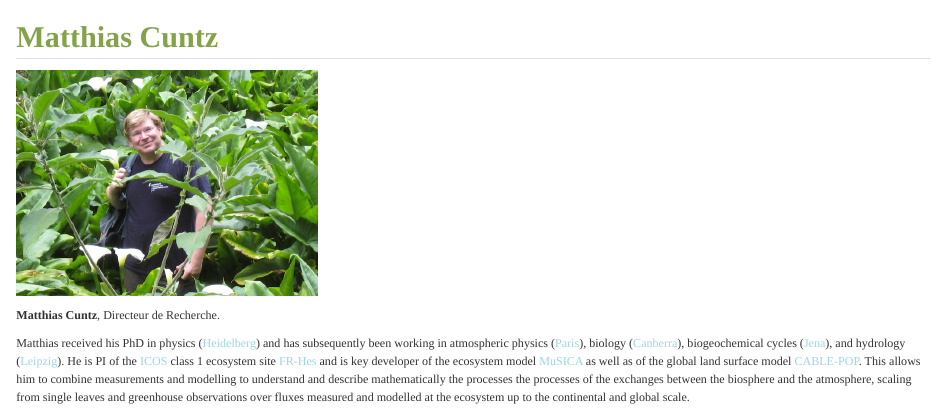
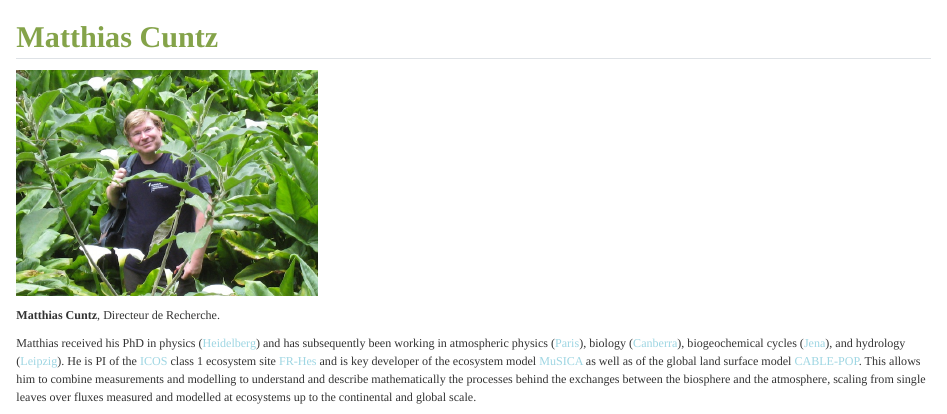
Before and after one commit to mcuntz/fastforest, a Quarto document (people/matthias_cuntz.qmd): the page in a window 1100 px wide, from its top. Rendered offline with R 4.5, knitr and Pandoc in place of Quarto, with nearby package versions.

Commit message:
Edited Matthias text

```diff
--- a/people/matthias_cuntz.qmd
+++ b/people/matthias_cuntz.qmd
@@ -15,7 +15,7 @@ format:
 ::: {#second-column}
 **Matthias Cuntz**, Directeur de Recherche.
 
-Matthias received his PhD in physics ([Heidelberg](https://www.iup.uni-heidelberg.de/)) and has subsequently been working in atmospheric physics ([Paris](https://www.lsce.ipsl.fr/)), biology ([Canberra](https://biology.anu.edu.au/)), biogeochemical cycles ([Jena](https://www.bgc-jena.mpg.de/)), and hydrology ([Leipzig](https://www.ufz.de/index.php?en=34211)). He is PI of the [ICOS](https://www.icos-cp.eu) class 1 ecosystem site [FR-Hes](https://meta.icos-cp.eu/resources/stations/ES_FR-Hes) and is key developer of the ecosystem model [MuSICA](https://ecofun.ispa.bordeaux.inrae.fr/index.php/musica-model/) as well as of the global land surface model [CABLE-POP](https://cable.readthedocs.io/en/latest/). This allows him to combine measurements and modelling to understand and describe mathematically the processes the processes of the exchanges between the biosphere and the atmosphere, scaling from single leaves and greenhouse observations over fluxes measured and modelled at the ecosystem up to the continental and global scale.
+Matthias received his PhD in physics ([Heidelberg](https://www.iup.uni-heidelberg.de/)) and has subsequently been working in atmospheric physics ([Paris](https://www.lsce.ipsl.fr/)), biology ([Canberra](https://biology.anu.edu.au/)), biogeochemical cycles ([Jena](https://www.bgc-jena.mpg.de/)), and hydrology ([Leipzig](https://www.ufz.de/index.php?en=34211)). He is PI of the [ICOS](https://www.icos-cp.eu) class 1 ecosystem site [FR-Hes](https://meta.icos-cp.eu/resources/stations/ES_FR-Hes) and is key developer of the ecosystem model [MuSICA](https://ecofun.ispa.bordeaux.inrae.fr/index.php/musica-model/) as well as of the global land surface model [CABLE-POP](https://cable.readthedocs.io/en/latest/). This allows him to combine measurements and modelling to understand and describe mathematically the processes behind the exchanges between the biosphere and the atmosphere, scaling from single leaves over fluxes measured and modelled at ecosystems up to the continental and global scale.
 :::
 
 :::
```
